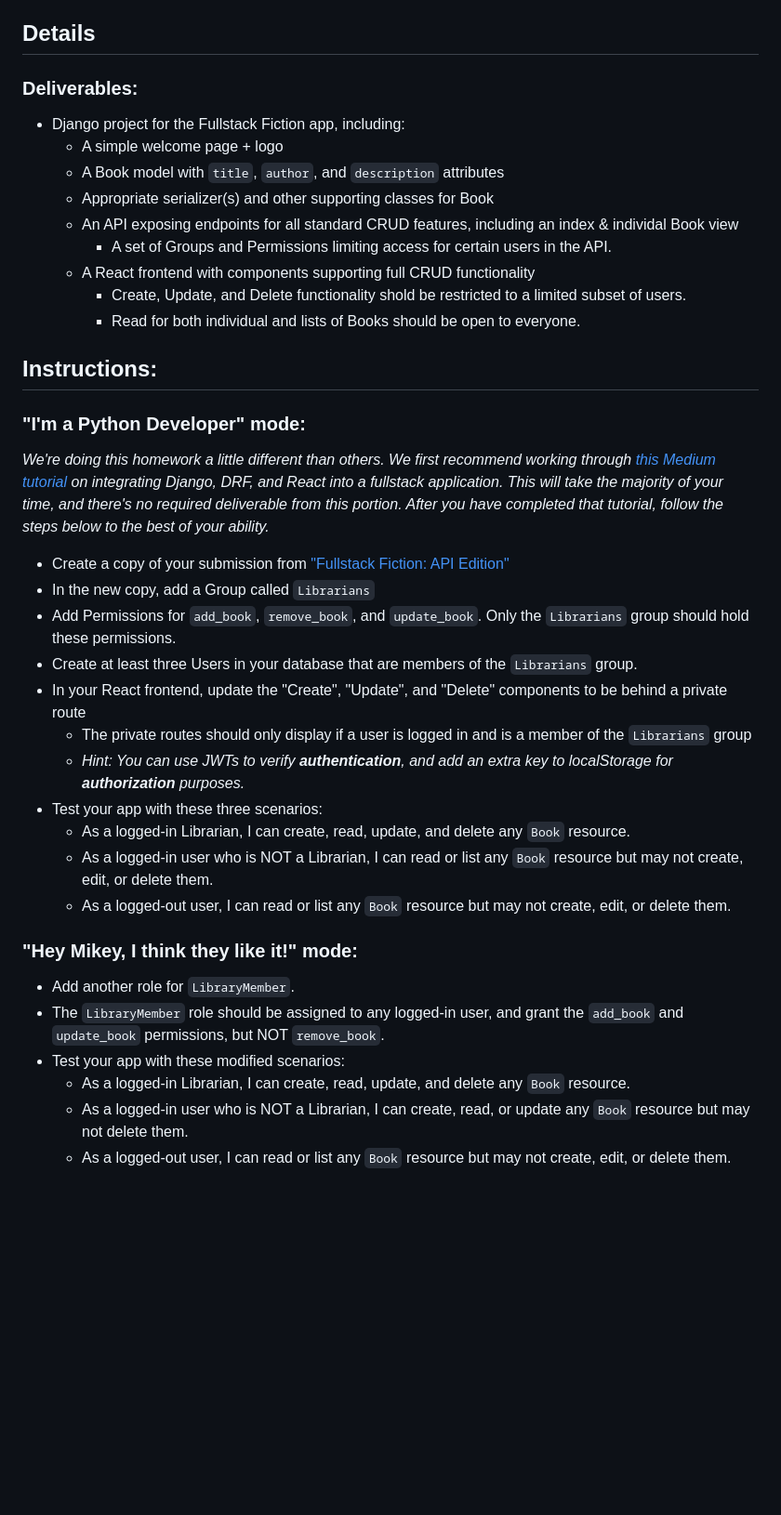
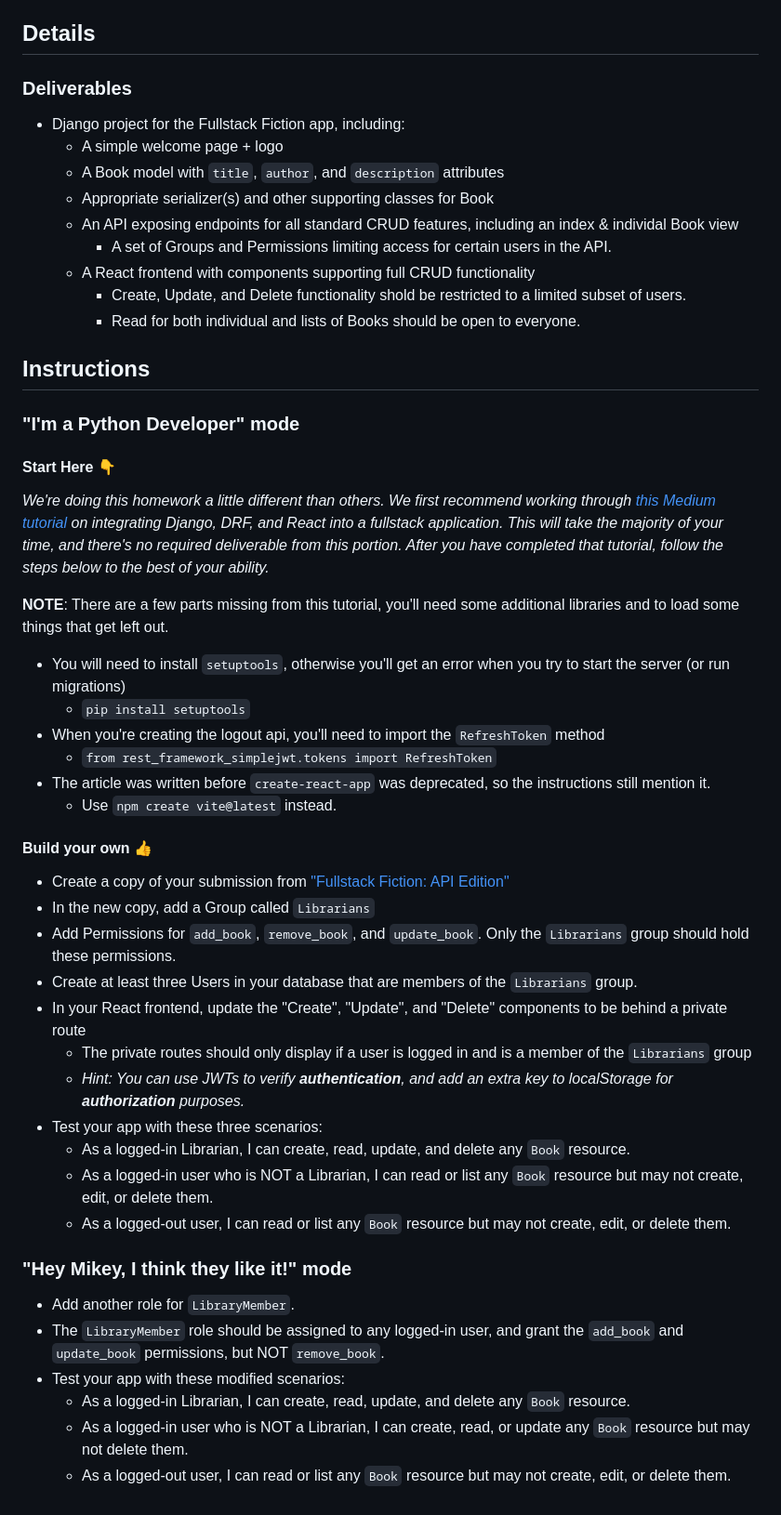
Before and after one commit to ccs-fall-2023/exercises, a Markdown page: django-fulstack-fiction-with-auth/README.md, the part around the change. Shown: that part at 93% size. Drawn GitHub-style; blank space fills up the shorter version.

Commit message:
Added notes re: the JWT walkthrough to clarify some unclear things

```diff
--- a/django-fulstack-fiction-with-auth/README.md
+++ b/django-fulstack-fiction-with-auth/README.md
@@ -16,7 +16,7 @@ After completing this assignment, you should be able to:
 
 ## Details
 
-### Deliverables:
+### Deliverables
 
 - Django project for the Fullstack Fiction app, including:
   - A simple welcome page + logo
@@ -28,29 +28,42 @@ After completing this assignment, you should be able to:
     - Create, Update, and Delete functionality shold be restricted to a limited subset of users.
     - Read for both individual and lists of Books should be open to everyone.
 
+## Instructions
 
-## Instructions:
+### "I'm a Python Developer" mode
 
-### "I'm a Python Developer" mode:
+#### Start Here 👇
 
 _We're doing this homework a little different than others. We first recommend working through [this Medium tutorial](https://medium.com/@ronakchitlangya1997/jwt-authentication-with-react-js-and-django-c034aae1e60d) on integrating Django, DRF, and React into a fullstack application. This will take the majority of your time, and there's no required deliverable from this portion. After you have completed that tutorial, follow the steps below to the best of your ability._
+
+**NOTE**: There are a few parts missing from this tutorial, you'll need some additional libraries and to load some things that get left out.
+
+- You will need to install `setuptools`, otherwise you'll get an error when you try to start the server (or run migrations)
+  - `pip install setuptools`
+- When you're creating the logout api, you'll need to import the `RefreshToken` method
+  - `from rest_framework_simplejwt.tokens import RefreshToken`
+- The article was written before `create-react-app` was deprecated, so the instructions still mention it.
+  - Use `npm create vite@latest` instead.
+
+#### Build your own 👍
 
 - Create a copy of your submission from ["Fullstack Fiction: API Edition"](../django-fullstack-fiction-api/)
 - In the new copy, add a Group called `Librarians`
 - Add Permissions for `add_book`, `remove_book`, and `update_book`. Only the `Librarians` group should hold these permissions.
 - Create at least three Users in your database that are members of the `Librarians` group.
 - In your React frontend, update the "Create", "Update", and "Delete" components to be behind a private route
-    - The private routes should only display if a user is logged in and is a member of the `Librarians` group
-    - _Hint: You can use JWTs to verify **authentication**, and add an extra key to localStorage for **authorization** purposes._
+  - The private routes should only display if a user is logged in and is a member of the `Librarians` group
+  - _Hint: You can use JWTs to verify **authentication**, and add an extra key to localStorage for **authorization** purposes._
 - Test your app with these three scenarios:
-    - As a logged-in Librarian, I can create, read, update, and delete any `Book` resource.
-    - As a logged-in user who is NOT a Librarian, I can read or list any `Book` resource but may not create, edit, or delete them.
-    - As a logged-out user, I can read or list any `Book` resource but may not create, edit, or delete them.
+  - As a logged-in Librarian, I can create, read, update, and delete any `Book` resource.
+  - As a logged-in user who is NOT a Librarian, I can read or list any `Book` resource but may not create, edit, or delete them.
+  - As a logged-out user, I can read or list any `Book` resource but may not create, edit, or delete them.
 
-### "Hey Mikey, I think they like it!" mode:
-  - Add another role for `LibraryMember`.
-  - The `LibraryMember` role should be assigned to any logged-in user, and grant the `add_book` and `update_book` permissions, but NOT `remove_book`.
-  - Test your app with these modified scenarios:
-    - As a logged-in Librarian, I can create, read, update, and delete any `Book` resource.
-    - As a logged-in user who is NOT a Librarian, I can create, read, or update any `Book` resource but may not delete them.
-    - As a logged-out user, I can read or list any `Book` resource but may not create, edit, or delete them.
+### "Hey Mikey, I think they like it!" mode
+
+- Add another role for `LibraryMember`.
+- The `LibraryMember` role should be assigned to any logged-in user, and grant the `add_book` and `update_book` permissions, but NOT `remove_book`.
+- Test your app with these modified scenarios:
+  - As a logged-in Librarian, I can create, read, update, and delete any `Book` resource.
+  - As a logged-in user who is NOT a Librarian, I can create, read, or update any `Book` resource but may not delete them.
+  - As a logged-out user, I can read or list any `Book` resource but may not create, edit, or delete them.
```
